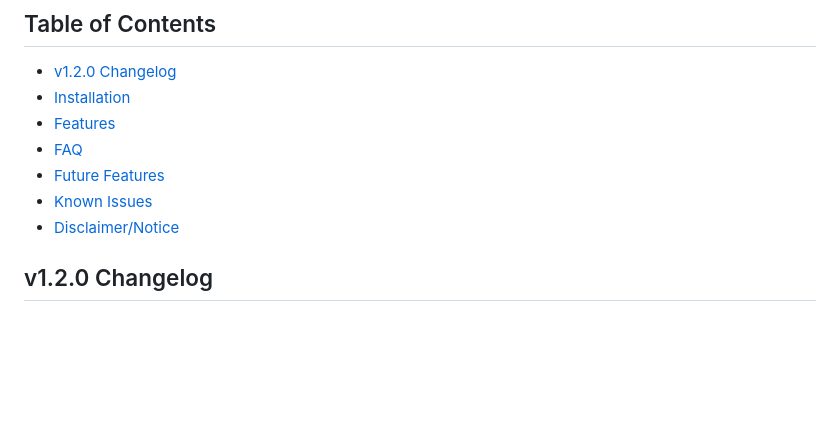
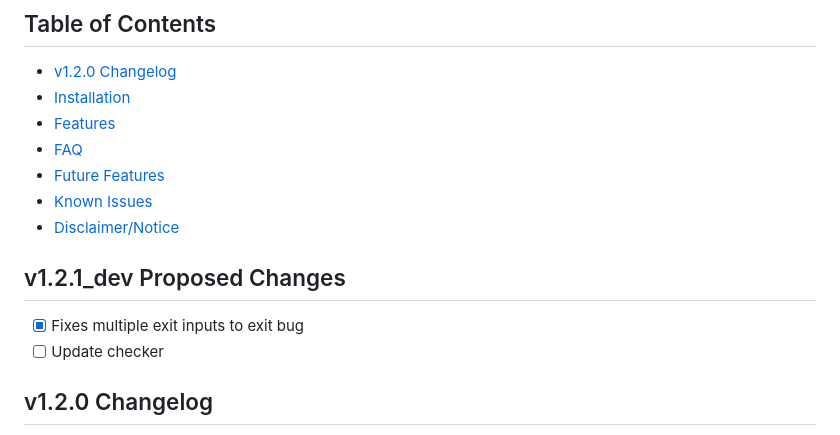
Before and after one commit to t4rra/CCStopper, a Markdown page: README.md, the part around the change. Rendered like a GitHub page; blank space fills up the shorter version.

```diff
--- a/README.md
+++ b/README.md
@@ -17,6 +17,10 @@ Stops Adobe's pesky background apps and more 😉
 - [Future Features](#future-features)
 - [Known Issues](#known-issues)
 - [Disclaimer/Notice](#disclaimernotice)
+
+## v1.2.1_dev Proposed Changes
+- [x] Fixes multiple exit inputs to exit bug
+- [ ] Update checker
 
 ## v1.2.0 Changelog
 
```
